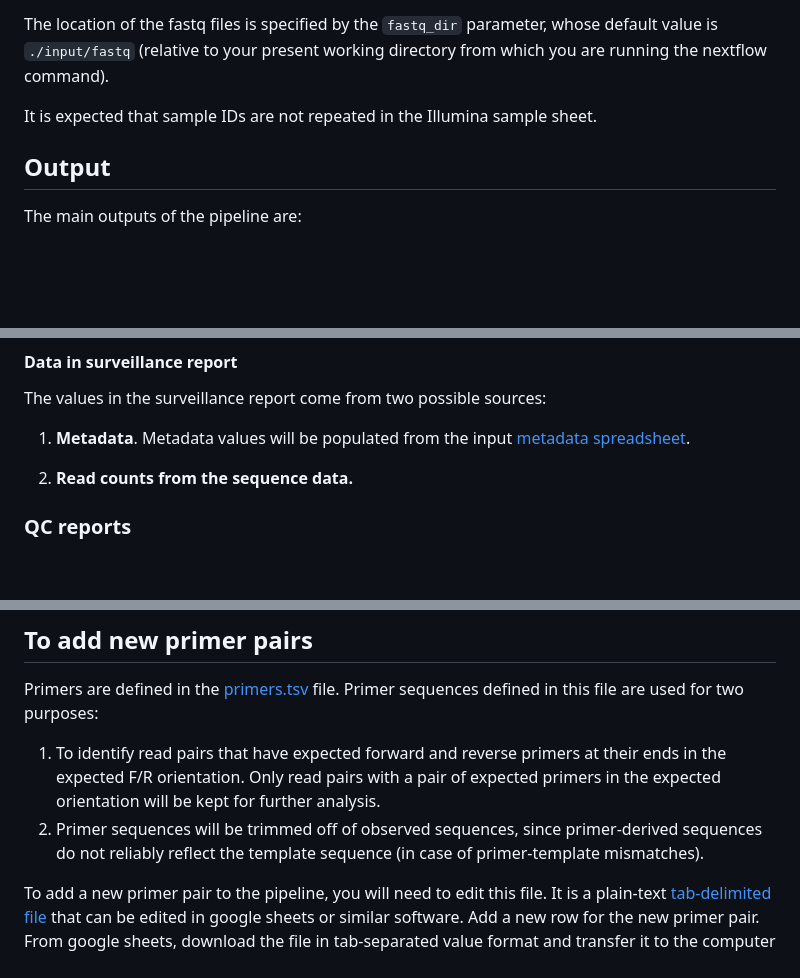
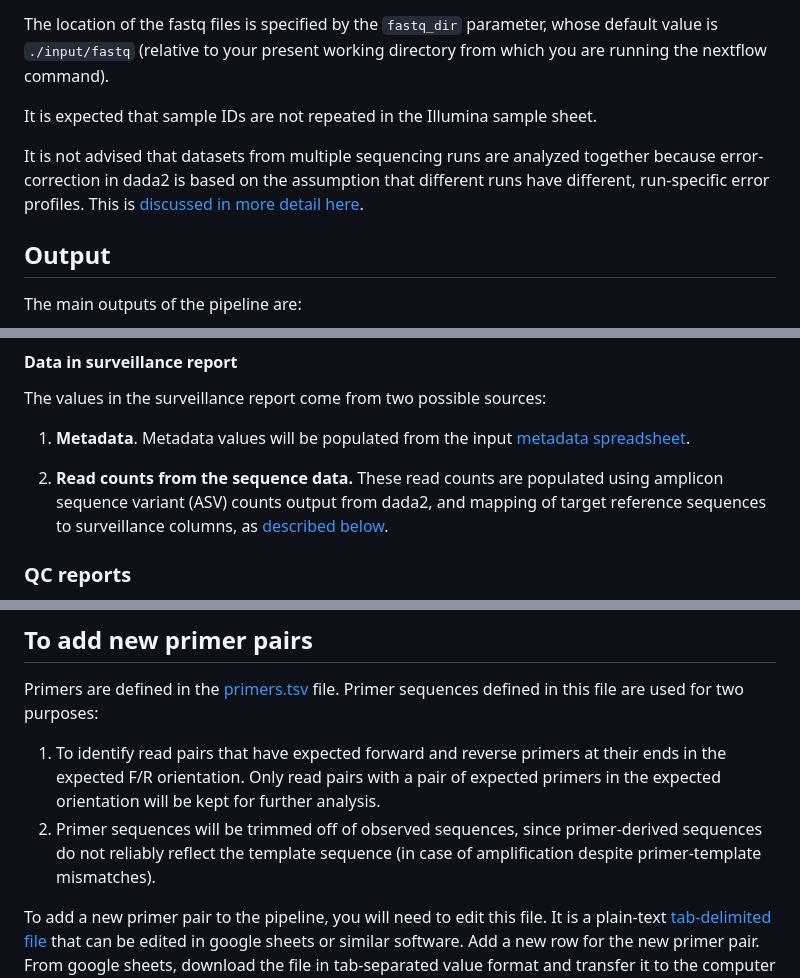
Before and after one commit to stenglein-lab/tick_surveillance, a Markdown page: Pipeline_instructions.md, 3 parts joined by grey strips. Rendered like a GitHub page; blank space fills up the shorter version.

```diff
--- a/Pipeline_instructions.md
+++ b/Pipeline_instructions.md
@@ -112,6 +112,8 @@ The location of the fastq files is specified by the `fastq_dir` parameter, whose
 
 It is expected that sample IDs are not repeated in the Illumina sample sheet.
 
+It is not advised that datasets from multiple sequencing runs are analyzed together because error-correction in dada2 is based on the assumption that different runs have different, run-specific error profiles.  This is [discussed in more detail here](https://github.com/benjjneb/dada2/issues/1177).
+
 ## Output
 
 The main outputs of the pipeline are:
@@ -146,7 +148,7 @@ The values in the surveillance report come from two possible sources:
 
 1. **Metadata**.   Metadata values will be populated from the input [metadata spreadsheet](#Metadata_file).
 
-2. **Read counts from the sequence data.**
+2. **Read counts from the sequence data.**  These read counts are populated using amplicon sequence variant (ASV) counts output from dada2, and mapping of target reference sequences to surveillance columns, as [described below](#Calling_positive_hits).
 
 ### QC reports
 
@@ -191,7 +217,7 @@ nextflow run main.nf -profile singularity --targets /path/to/targets.tsv
 Primers are defined in the [primers.tsv](./refseq/primers.tsv) file.  Primer sequences defined in this file are used for two purposes:
 
 1. To identify read pairs that have expected forward and reverse primers at their ends in the expected F/R orientation.  Only read pairs with a pair of expected primers in the expected orientation will be kept for further analysis.
-2. Primer sequences will be trimmed off of observed sequences, since primer-derived sequences do not reliably reflect the template sequence (in case of primer-template mismatches).
+2. Primer sequences will be trimmed off of observed sequences, since primer-derived sequences do not reliably reflect the template sequence (in case of amplification despite primer-template mismatches).
 
 To add a new primer pair to the pipeline, you will need to edit this file.  It is a plain-text [tab-delimited file](https://en.wikipedia.org/wiki/Tab-separated_values) that can be edited in google sheets or similar software.  Add a new row for the new primer pair.  From google sheets, download the file in tab-separated value format and transfer it to the computer where you will be running this pipeline.
 
```
Also changed, not shown: other parts of Pipeline_instructions.md (+35 -10 lines).
